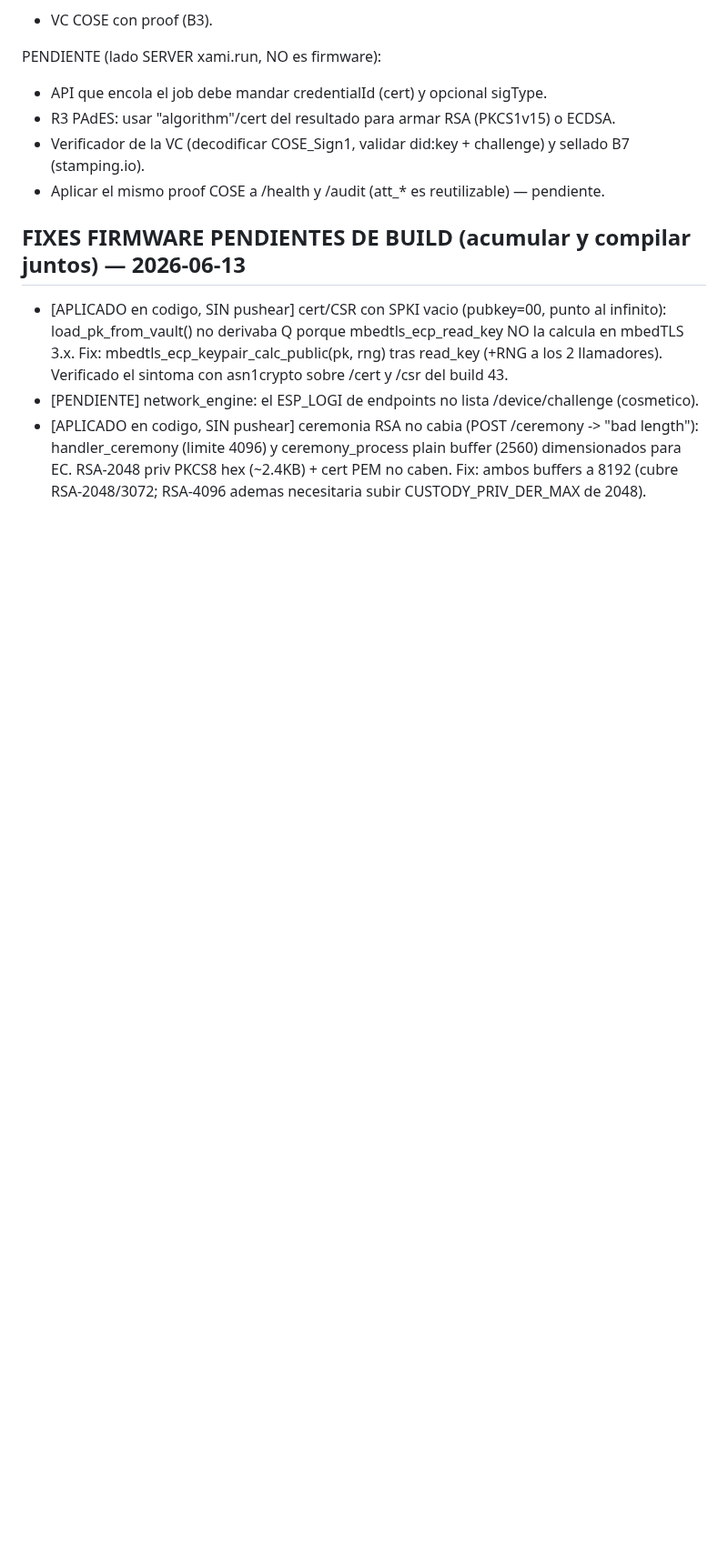
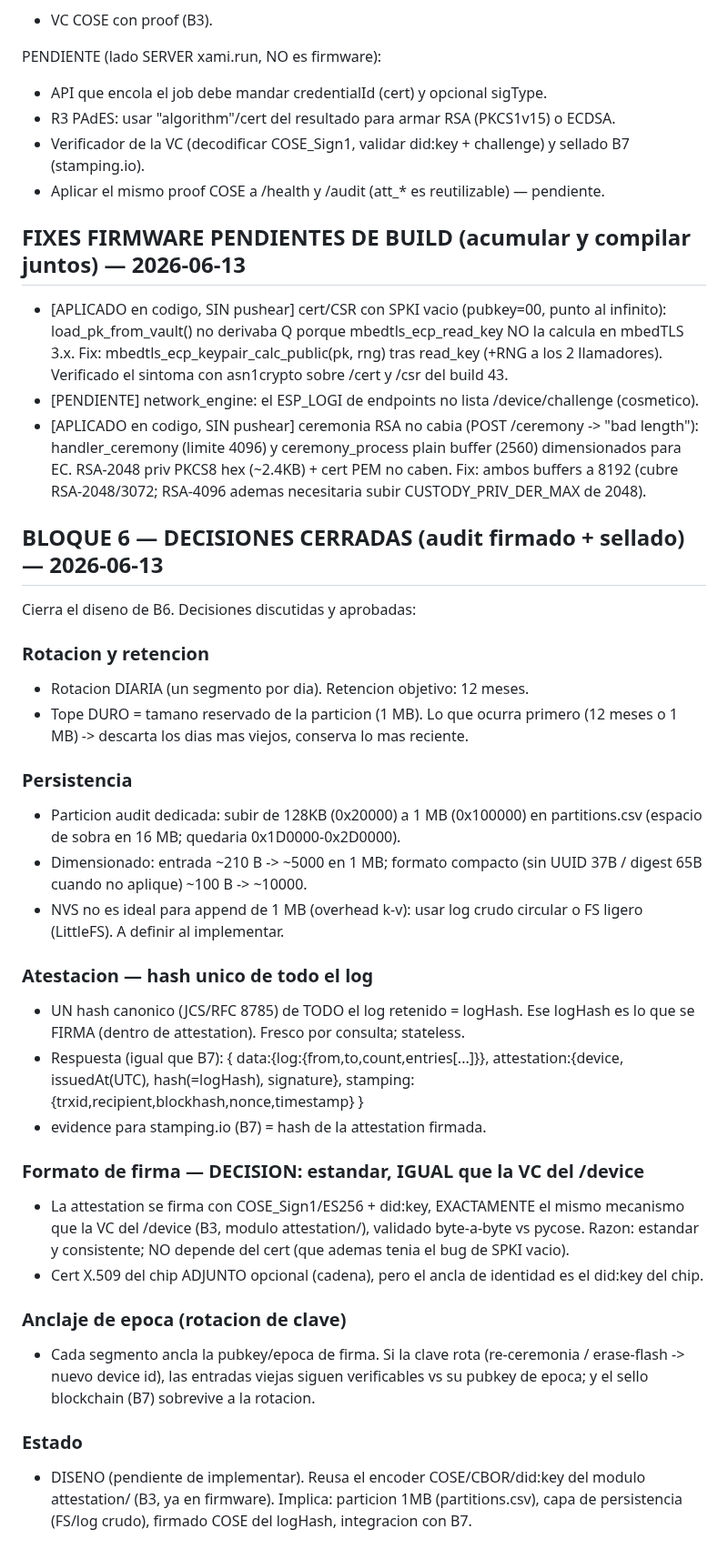
Before and after one commit to josezaratesousa-cmd/miniHSM, a Markdown page: docs/CHANGELOG_PENDIENTES.md, the part around the change. Shown at 91% size. Drawn GitHub-style; blank space fills up the shorter version.

Commit message:
docs(B6): decisiones cerradas del audit — rotacion diaria/12m/1MB, hash unico firmado+sellado, firma COSE_Sign1/ES256+did:key (igual que la VC), anclaje de epoca

```diff
--- a/docs/CHANGELOG_PENDIENTES.md
+++ b/docs/CHANGELOG_PENDIENTES.md
@@ -1747,3 +1747,46 @@ PENDIENTE (lado SERVER xami.run, NO es firmware):
   handler_ceremony (limite 4096) y ceremony_process plain buffer (2560) dimensionados para EC.
   RSA-2048 priv PKCS8 hex (~2.4KB) + cert PEM no caben. Fix: ambos buffers a 8192
   (cubre RSA-2048/3072; RSA-4096 ademas necesitaria subir CUSTODY_PRIV_DER_MAX de 2048).
+
+## BLOQUE 6 — DECISIONES CERRADAS (audit firmado + sellado) — 2026-06-13
+Cierra el diseno de B6. Decisiones discutidas y aprobadas:
+
+### Rotacion y retencion
+- Rotacion DIARIA (un segmento por dia). Retencion objetivo: 12 meses.
+- Tope DURO = tamano reservado de la particion (1 MB). Lo que ocurra primero
+  (12 meses o 1 MB) -> descarta los dias mas viejos, conserva lo mas reciente.
+
+### Persistencia
+- Particion audit dedicada: subir de 128KB (0x20000) a 1 MB (0x100000) en
+  partitions.csv (espacio de sobra en 16 MB; quedaria 0x1D0000-0x2D0000).
+- Dimensionado: entrada ~210 B -> ~5000 en 1 MB; formato compacto (sin UUID 37B /
+  digest 65B cuando no aplique) ~100 B -> ~10000.
+- NVS no es ideal para append de 1 MB (overhead k-v): usar log crudo circular o
+  FS ligero (LittleFS). A definir al implementar.
+
+### Atestacion — hash unico de todo el log
+- UN hash canonico (JCS/RFC 8785) de TODO el log retenido = logHash. Ese logHash
+  es lo que se FIRMA (dentro de attestation). Fresco por consulta; stateless.
+- Respuesta (igual que B7):
+  { data:{log:{from,to,count,entries[...]}},
+    attestation:{device, issuedAt(UTC), hash(=logHash), signature},
+    stamping:{trxid,recipient,blockhash,nonce,timestamp} }
+- evidence para stamping.io (B7) = hash de la attestation firmada.
+
+### Formato de firma — DECISION: estandar, IGUAL que la VC del /device
+- La attestation se firma con COSE_Sign1/ES256 + did:key, EXACTAMENTE el mismo
+  mecanismo que la VC del /device (B3, modulo attestation/), validado byte-a-byte
+  vs pycose. Razon: estandar y consistente; NO depende del cert (que ademas tenia
+  el bug de SPKI vacio).
+- Cert X.509 del chip ADJUNTO opcional (cadena), pero el ancla de identidad es el
+  did:key del chip.
+
+### Anclaje de epoca (rotacion de clave)
+- Cada segmento ancla la pubkey/epoca de firma. Si la clave rota (re-ceremonia /
+  erase-flash -> nuevo device id), las entradas viejas siguen verificables vs su
+  pubkey de epoca; y el sello blockchain (B7) sobrevive a la rotacion.
+
+### Estado
+- DISENO (pendiente de implementar). Reusa el encoder COSE/CBOR/did:key del modulo
+  attestation/ (B3, ya en firmware). Implica: particion 1MB (partitions.csv), capa
+  de persistencia (FS/log crudo), firmado COSE del logHash, integracion con B7.
```
